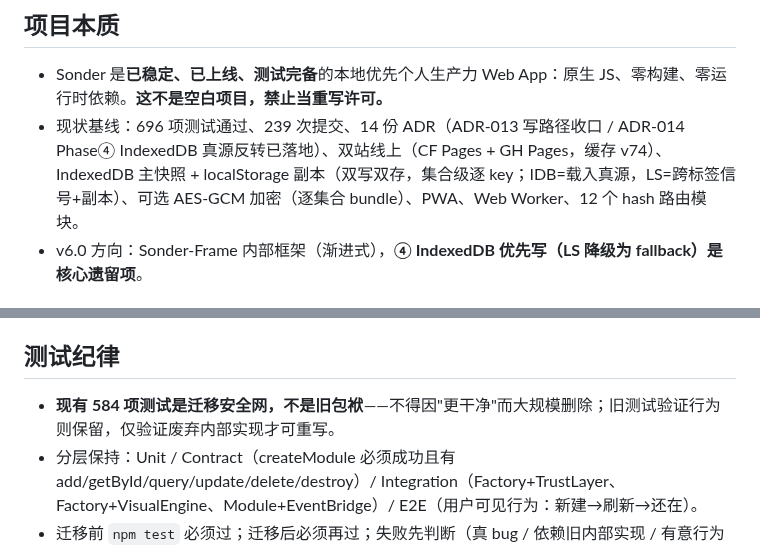
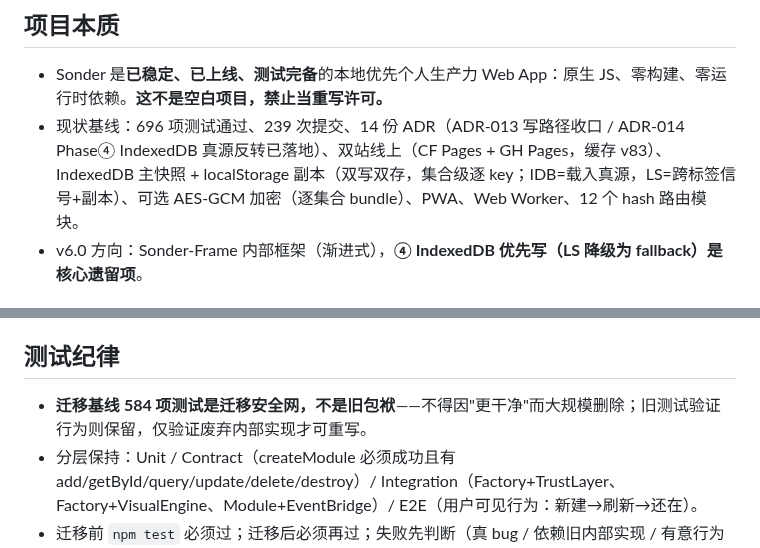
Before and after one commit to xiaoyu-hue/sonder520, a Markdown page: AGENTS.md, 2 parts joined by grey strips. Drawn GitHub-style.

```diff
--- a/AGENTS.md
+++ b/AGENTS.md
@@ -5,7 +5,7 @@
 ## 项目本质
 
 - Sonder 是**已稳定、已上线、测试完备**的本地优先个人生产力 Web App：原生 JS、零构建、零运行时依赖。**这不是空白项目，禁止当重写许可。**
-- 现状基线：696 项测试通过、239 次提交、14 份 ADR（ADR-013 写路径收口 / ADR-014 Phase④ IndexedDB 真源反转已落地）、双站线上（CF Pages + GH Pages，缓存 v74）、IndexedDB 主快照 + localStorage 副本（双写双存，集合级逐 key；IDB=载入真源，LS=跨标签信号+副本）、可选 AES-GCM 加密（逐集合 bundle）、PWA、Web Worker、12 个 hash 路由模块。
+- 现状基线：696 项测试通过、239 次提交、14 份 ADR（ADR-013 写路径收口 / ADR-014 Phase④ IndexedDB 真源反转已落地）、双站线上（CF Pages + GH Pages，缓存 v83）、IndexedDB 主快照 + localStorage 副本（双写双存，集合级逐 key；IDB=载入真源，LS=跨标签信号+副本）、可选 AES-GCM 加密（逐集合 bundle）、PWA、Web Worker、12 个 hash 路由模块。
 - v6.0 方向：Sonder-Frame 内部框架（渐进式），**④ IndexedDB 优先写（LS 降级为 fallback）是核心遗留项**。
 
 ## 第一原则
@@ -50,7 +50,7 @@ IDB（Primary） + localStorage（Fallback/元数据） + Crypto
 
 ## 测试纪律
 
-- **现有 584 项测试是迁移安全网，不是旧包袱**——不得因"更干净"而大规模删除；旧测试验证行为则保留，仅验证废弃内部实现才可重写。
+- **迁移基线 584 项测试是迁移安全网，不是旧包袱**——不得因"更干净"而大规模删除；旧测试验证行为则保留，仅验证废弃内部实现才可重写。
 - 分层保持：Unit / Contract（createModule 必须成功且有 add/getById/query/update/delete/destroy）/ Integration（Factory+TrustLayer、Factory+VisualEngine、Module+EventBridge）/ E2E（用户可见行为：新建→刷新→还在）。
 - 迁移前 `npm test` 必须过；迁移后必须再过；失败先判断（真 bug / 依赖旧内部实现 / 有意行为改变），**禁止"先改测试"逃避**；必须确认行为改变是否有意。
 - 测试预算参考：全量约 124s（motion Toast 5.4s / games-worker 3.3s / today 3.2s 最慢），超时阈值 30s。
```
Also changed, not shown: CONTRIBUTING.md (added, +346 -0 lines), README.en.md (+1 -1 lines).
